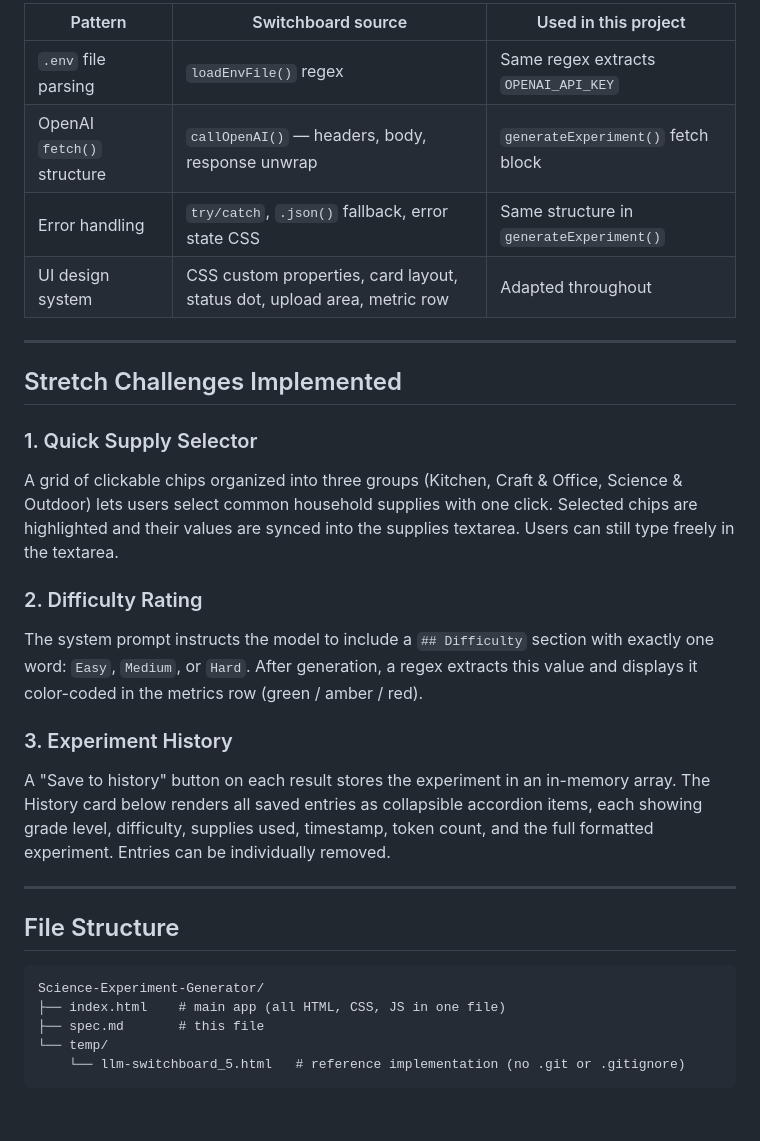
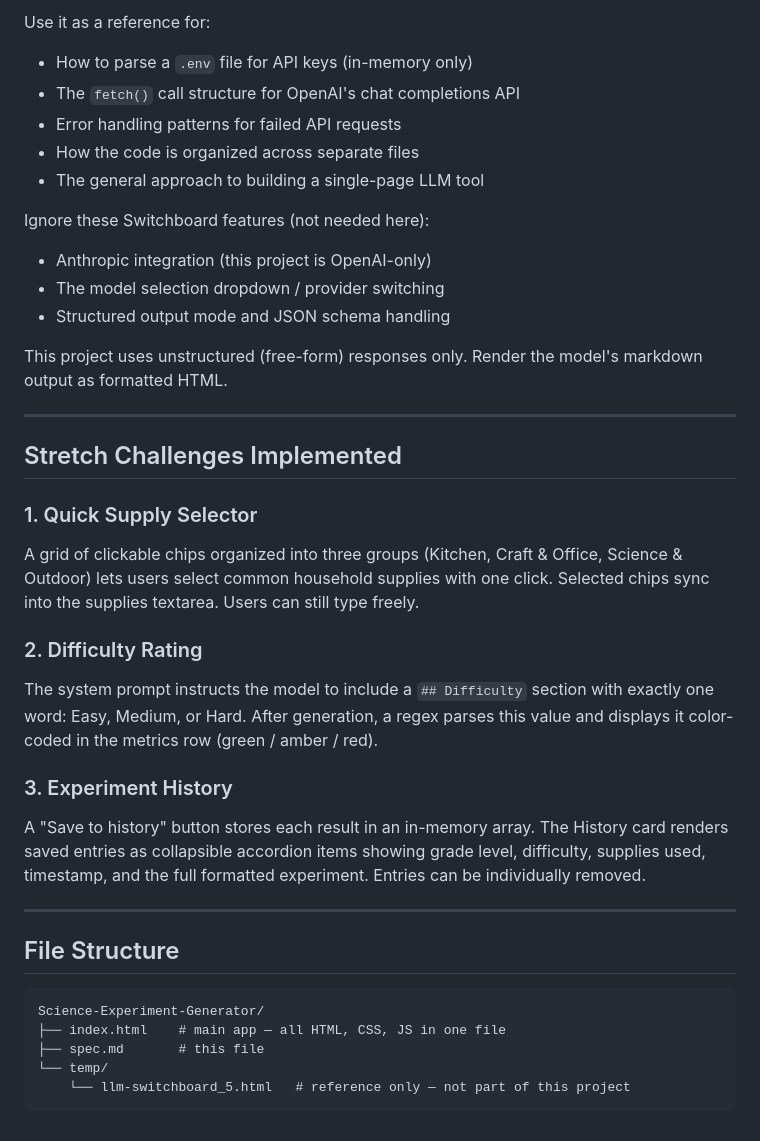
Before and after one commit to AIML-1870-2026/Mayflower, a Markdown page: Science-Experiment-Generator/spec.md, the part around one of its changes. Drawn GitHub-style.

````diff
--- a/Science-Experiment-Generator/spec.md
+++ b/Science-Experiment-Generator/spec.md
@@ -34,23 +40,31 @@ The `temp/` folder contains the complete LLM Switchboard project (`llm-switchboa
 
-| Pattern | Switchboard source | Used in this project |
-|---|---|---|
-| `.env` file parsing | `loadEnvFile()` regex | Same regex extracts `OPENAI_API_KEY` |
-| OpenAI `fetch()` structure | `callOpenAI()` — headers, body, response unwrap | `generateExperiment()` fetch block |
-| Error handling | `try/catch`, `.json()` fallback, error state CSS | Same structure in `generateExperiment()` |
-| UI design system | CSS custom properties, card layout, status dot, upload area, metric row | Adapted throughout |
+Use it as a reference for:
+- How to parse a `.env` file for API keys (in-memory only)
+- The `fetch()` call structure for OpenAI's chat completions API
+- Error handling patterns for failed API requests
+- How the code is organized across separate files
+- The general approach to building a single-page LLM tool
+
+Ignore these Switchboard features (not needed here):
+- Anthropic integration (this project is OpenAI-only)
+- The model selection dropdown / provider switching
+- Structured output mode and JSON schema handling
+
+This project uses unstructured (free-form) responses only.
+Render the model's markdown output as formatted HTML.
 
 ---
 
 ## Stretch Challenges Implemented
 
 ### 1. Quick Supply Selector
-A grid of clickable chips organized into three groups (Kitchen, Craft & Office, Science & Outdoor) lets users select common household supplies with one click. Selected chips are highlighted and their values are synced into the supplies textarea. Users can still type freely in the textarea.
+A grid of clickable chips organized into three groups (Kitchen, Craft & Office, Science & Outdoor) lets users select common household supplies with one click. Selected chips sync into the supplies textarea. Users can still type freely.
 
 ### 2. Difficulty Rating
-The system prompt instructs the model to include a `## Difficulty` section with exactly one word: `Easy`, `Medium`, or `Hard`. After generation, a regex extracts this value and displays it color-coded in the metrics row (green / amber / red).
+The system prompt instructs the model to include a `## Difficulty` section with exactly one word: Easy, Medium, or Hard. After generation, a regex parses this value and displays it color-coded in the metrics row (green / amber / red).
 
 ### 3. Experiment History
-A "Save to history" button on each result stores the experiment in an in-memory array. The History card below renders all saved entries as collapsible accordion items, each showing grade level, difficulty, supplies used, timestamp, token count, and the full formatted experiment. Entries can be individually removed.
+A "Save to history" button stores each result in an in-memory array. The History card renders saved entries as collapsible accordion items showing grade level, difficulty, supplies used, timestamp, and the full formatted experiment. Entries can be individually removed.
 
 ---
 
@@ -58,8 +72,8 @@ A "Save to history" button on each result stores the experiment in an in-memory
 
 ```
 Science-Experiment-Generator/
-├── index.html    # main app (all HTML, CSS, JS in one file)
+├── index.html    # main app — all HTML, CSS, JS in one file
 ├── spec.md       # this file
 └── temp/
-    └── llm-switchboard_5.html   # reference implementation (no .git or .gitignore)
+    └── llm-switchboard_5.html   # reference only — not part of this project
 ```
````
Also changed, not shown: other parts of Science-Experiment-Generator/spec.md (+18 -12 lines).
